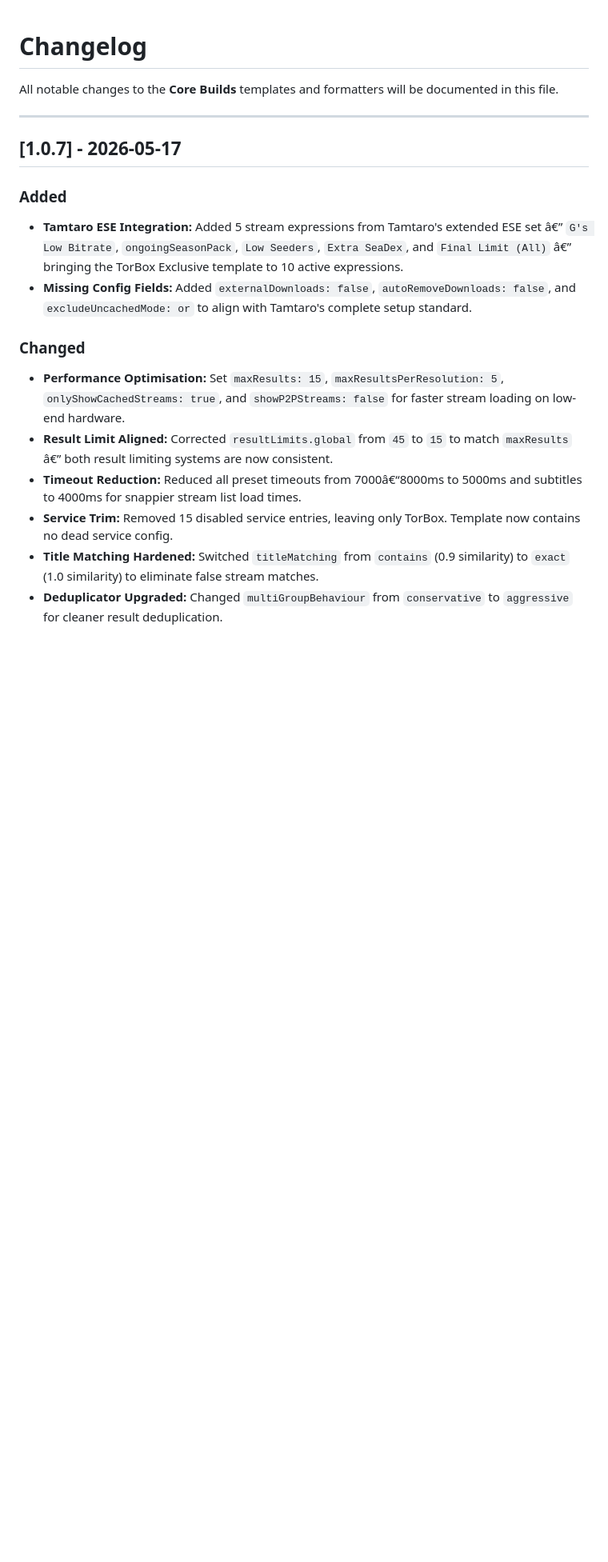
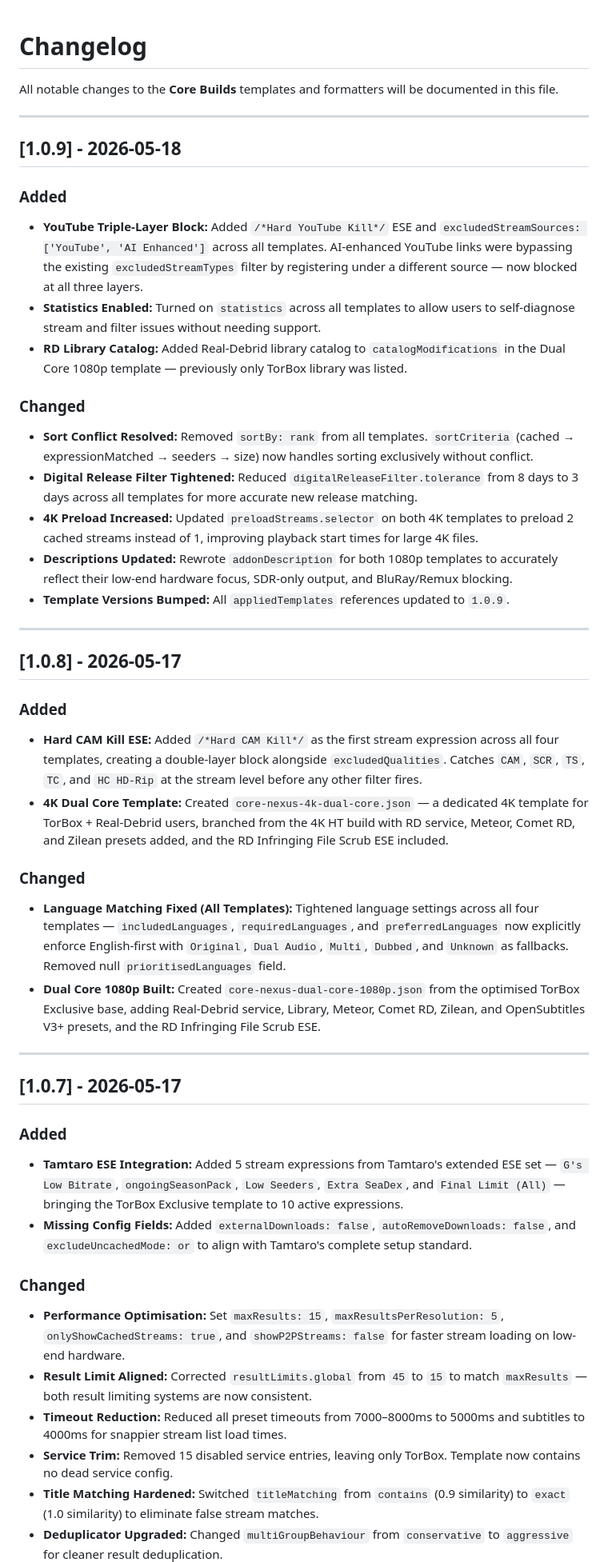
Before and after one commit to Branding-Brevity/Core-Builds-By-Brevity, a Markdown page: CHANGELOG.md, the part around one of its changes. Shown at 80% size. GitHub-like rendering; blank space fills up the shorter version.

```diff
--- a/CHANGELOG.md
+++ b/CHANGELOG.md
@@ -4,16 +4,44 @@ All notable changes to the **Core Builds** templates and formatters will be docu
 
 ---
 
+## [1.0.9] - 2026-05-18
+
+### Added
+- **YouTube Triple-Layer Block:** Added `/*Hard YouTube Kill*/` ESE and `excludedStreamSources: ['YouTube', 'AI Enhanced']` across all templates. AI-enhanced YouTube links were bypassing the existing `excludedStreamTypes` filter by registering under a different source — now blocked at all three layers.
+- **Statistics Enabled:** Turned on `statistics` across all templates to allow users to self-diagnose stream and filter issues without needing support.
+- **RD Library Catalog:** Added Real-Debrid library catalog to `catalogModifications` in the Dual Core 1080p template — previously only TorBox library was listed.
+
+### Changed
+- **Sort Conflict Resolved:** Removed `sortBy: rank` from all templates. `sortCriteria` (cached → expressionMatched → seeders → size) now handles sorting exclusively without conflict.
+- **Digital Release Filter Tightened:** Reduced `digitalReleaseFilter.tolerance` from 8 days to 3 days across all templates for more accurate new release matching.
+- **4K Preload Increased:** Updated `preloadStreams.selector` on both 4K templates to preload 2 cached streams instead of 1, improving playback start times for large 4K files.
+- **Descriptions Updated:** Rewrote `addonDescription` for both 1080p templates to accurately reflect their low-end hardware focus, SDR-only output, and BluRay/Remux blocking.
+- **Template Versions Bumped:** All `appliedTemplates` references updated to `1.0.9`.
+
+---
+
+## [1.0.8] - 2026-05-17
+
+### Added
+- **Hard CAM Kill ESE:** Added `/*Hard CAM Kill*/` as the first stream expression across all four templates, creating a double-layer block alongside `excludedQualities`. Catches `CAM`, `SCR`, `TS`, `TC`, and `HC HD-Rip` at the stream level before any other filter fires.
+- **4K Dual Core Template:** Created `core-nexus-4k-dual-core.json` — a dedicated 4K template for TorBox + Real-Debrid users, branched from the 4K HT build with RD service, Meteor, Comet RD, and Zilean presets added, and the RD Infringing File Scrub ESE included.
+
+### Changed
+- **Language Matching Fixed (All Templates):** Tightened language settings across all four templates — `includedLanguages`, `requiredLanguages`, and `preferredLanguages` now explicitly enforce English-first with `Original`, `Dual Audio`, `Multi`, `Dubbed`, and `Unknown` as fallbacks. Removed null `prioritisedLanguages` field.
+- **Dual Core 1080p Built:** Created `core-nexus-dual-core-1080p.json` from the optimised TorBox Exclusive base, adding Real-Debrid service, Library, Meteor, Comet RD, Zilean, and OpenSubtitles V3+ presets, and the RD Infringing File Scrub ESE.
+
+---
+
 ## [1.0.7] - 2026-05-17
 
 ### Added
-- **Tamtaro ESE Integration:** Added 5 stream expressions from Tamtaro's extended ESE set â€” `G's Low Bitrate`, `ongoingSeasonPack`, `Low Seeders`, `Extra SeaDex`, and `Final Limit (All)` â€” bringing the TorBox Exclusive template to 10 active expressions.
+- **Tamtaro ESE Integration:** Added 5 stream expressions from Tamtaro's extended ESE set — `G's Low Bitrate`, `ongoingSeasonPack`, `Low Seeders`, `Extra SeaDex`, and `Final Limit (All)` — bringing the TorBox Exclusive template to 10 active expressions.
 - **Missing Config Fields:** Added `externalDownloads: false`, `autoRemoveDownloads: false`, and `excludeUncachedMode: or` to align with Tamtaro's complete setup standard.
 
 ### Changed
 - **Performance Optimisation:** Set `maxResults: 15`, `maxResultsPerResolution: 5`, `onlyShowCachedStreams: true`, and `showP2PStreams: false` for faster stream loading on low-end hardware.
-- **Result Limit Aligned:** Corrected `resultLimits.global` from `45` to `15` to match `maxResults` â€” both result limiting systems are now consistent.
-- **Timeout Reduction:** Reduced all preset timeouts from 7000â€“8000ms to 5000ms and subtitles to 4000ms for snappier stream list load times.
+- **Result Limit Aligned:** Corrected `resultLimits.global` from `45` to `15` to match `maxResults` — both result limiting systems are now consistent.
+- **Timeout Reduction:** Reduced all preset timeouts from 7000–8000ms to 5000ms and subtitles to 4000ms for snappier stream list load times.
 - **Service Trim:** Removed 15 disabled service entries, leaving only TorBox. Template now contains no dead service config.
 - **Title Matching Hardened:** Switched `titleMatching` from `contains` (0.9 similarity) to `exact` (1.0 similarity) to eliminate false stream matches.
 - **Deduplicator Upgraded:** Changed `multiGroupBehaviour` from `conservative` to `aggressive` for cleaner result deduplication.
```
Also changed, not shown: other parts of CHANGELOG.md (+2 -2 lines).
